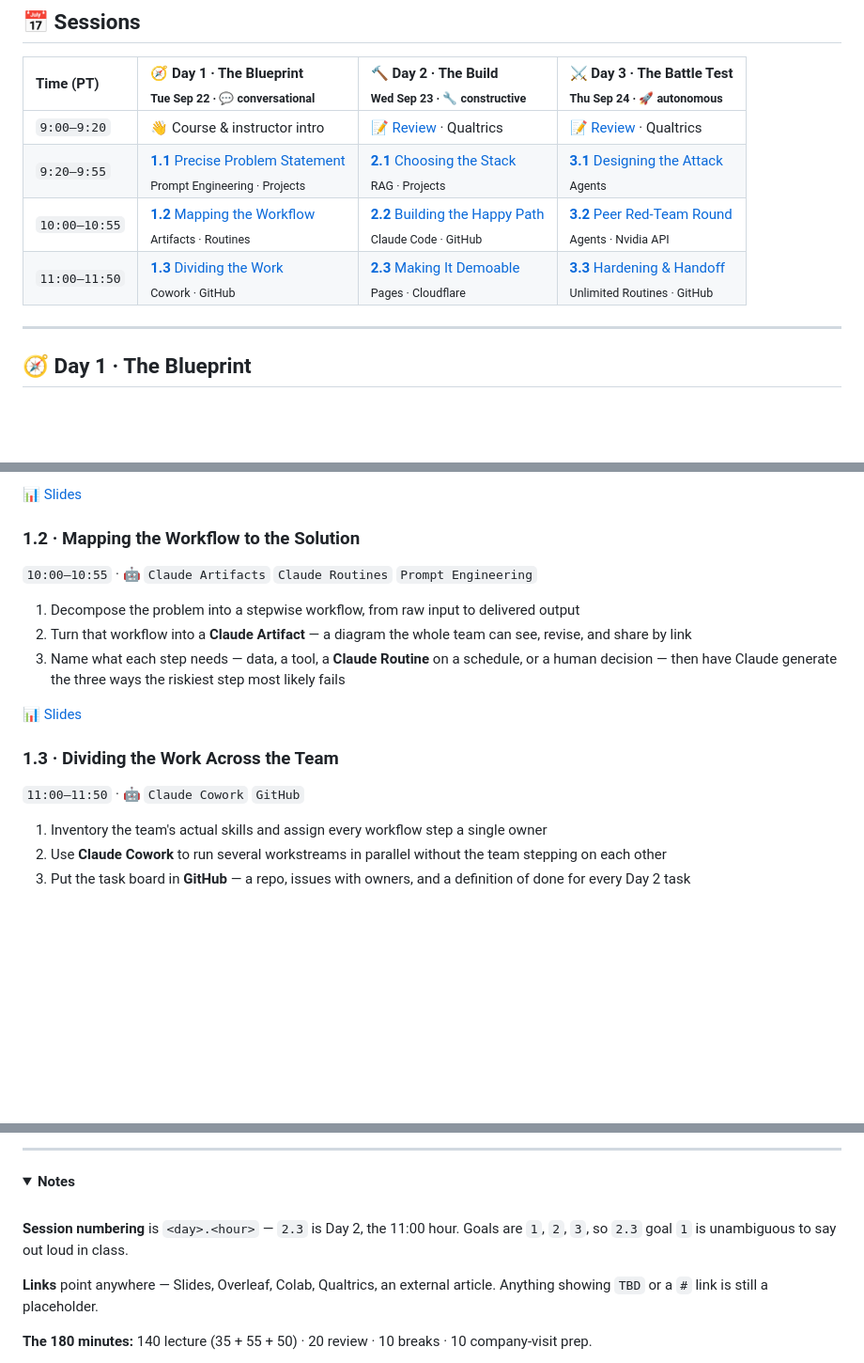
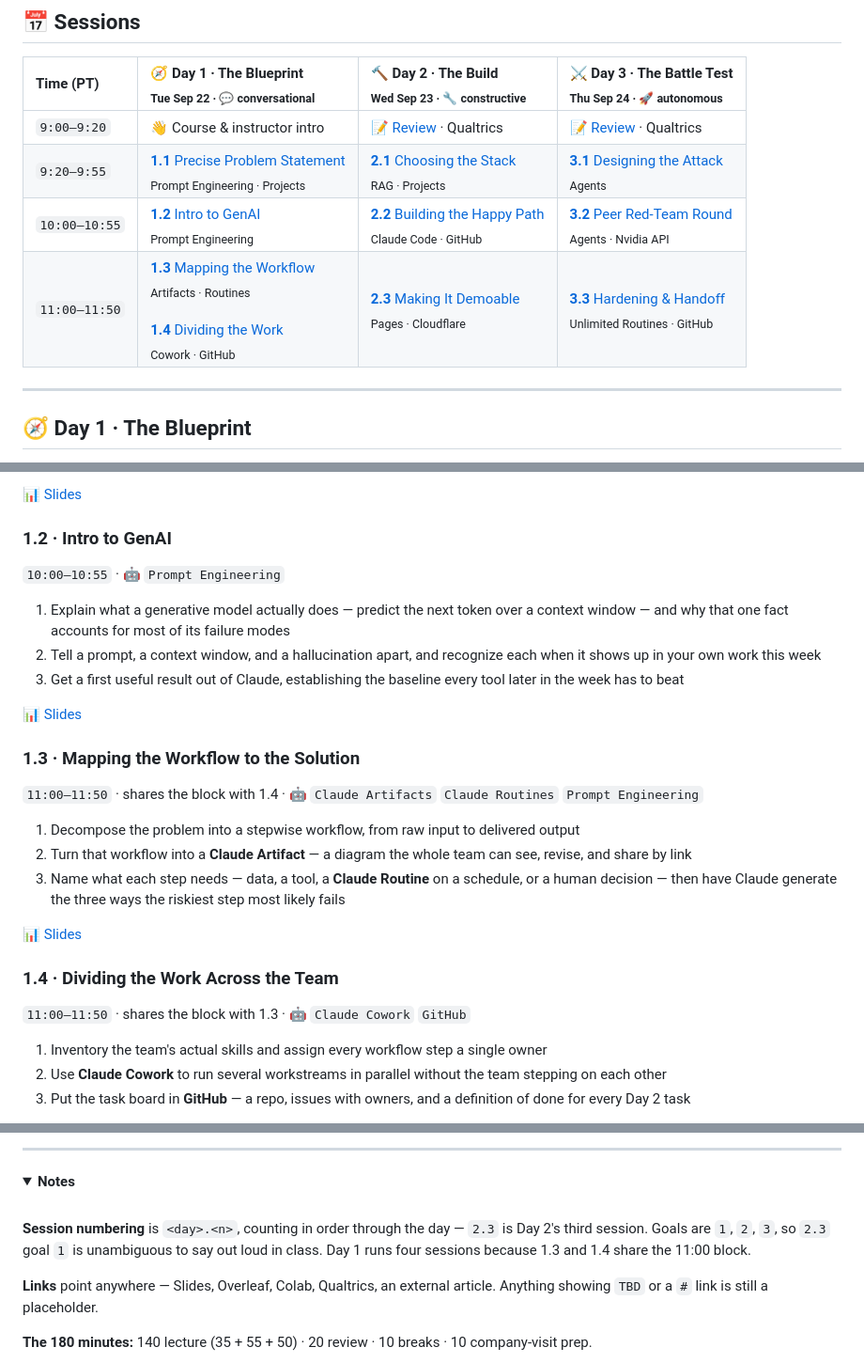
Before and after one commit to UChiCareersinAI/ImmersionWeekSF, a Markdown page: README.md, 3 parts joined by grey strips. Shown at 94% size. Drawn GitHub-style; folded sections open; blank space fills up the shorter version.

Commit message:
Add 1.2 Intro to GenAI; move mapping and task-division into the 11:00 block
Day 1 now runs four sessions. The 10:00 hour becomes a new 1.2, Intro to
GenAI, carrying the first real slide deck in the repo. What were 1.2 and 1.3
shift into the 11:00 block as 1.3 and 1.4, sharing those 50 minutes.

Session numbering changes meaning as a result: <day>.<n> counts sessions in
order through the day rather than mapping to the hour, since Day 1 has four
sessions across three hours. The Notes block says so.

Anchors renumber to s11-s14 for Day 1; Days 2 and 3 are untouched. The
Sessions table's 11:00 cell stacks 1.3 above 1.4.

Co-Authored-By: Claude Opus 5 <noreply@anthropic.com>
Claude-Session: https://claude.ai/code/session_01WZEyQ6JJodzcMrv5wTVHFC

```diff
--- a/README.md
+++ b/README.md
@@ -16,8 +16,8 @@
 |:--|:--|:--|:--|
 | `9:00–9:20` | 👋 Course & instructor intro | 📝 [Review](#) · Qualtrics | 📝 [Review](#) · Qualtrics |
 | `9:20–9:55` | [**1.1** Precise Problem Statement](#s11)<br><sub>Prompt Engineering · Projects</sub> | [**2.1** Choosing the Stack](#s21)<br><sub>RAG · Projects</sub> | [**3.1** Designing the Attack](#s31)<br><sub>Agents</sub> |
-| `10:00–10:55` | [**1.2** Mapping the Workflow](#s12)<br><sub>Artifacts · Routines</sub> | [**2.2** Building the Happy Path](#s22)<br><sub>Claude Code · GitHub</sub> | [**3.2** Peer Red-Team Round](#s32)<br><sub>Agents · Nvidia API</sub> |
-| `11:00–11:50` | [**1.3** Dividing the Work](#s13)<br><sub>Cowork · GitHub</sub> | [**2.3** Making It Demoable](#s23)<br><sub>Pages · Cloudflare</sub> | [**3.3** Hardening & Handoff](#s33)<br><sub>Unlimited Routines · GitHub</sub> |
+| `10:00–10:55` | [**1.2** Intro to GenAI](#s12)<br><sub>Prompt Engineering</sub> | [**2.2** Building the Happy Path](#s22)<br><sub>Claude Code · GitHub</sub> | [**3.2** Peer Red-Team Round](#s32)<br><sub>Agents · Nvidia API</sub> |
+| `11:00–11:50` | [**1.3** Mapping the Workflow](#s13)<br><sub>Artifacts · Routines</sub><br><br>[**1.4** Dividing the Work](#s14)<br><sub>Cowork · GitHub</sub> | [**2.3** Making It Demoable](#s23)<br><sub>Pages · Cloudflare</sub> | [**3.3** Hardening & Handoff](#s33)<br><sub>Unlimited Routines · GitHub</sub> |
 
 ---
 
@@ -38,8 +38,19 @@
 
 <a id="s12"></a>
 
-### 1.2 · Mapping the Workflow to the Solution
-`10:00–10:55` · 🤖 `Claude Artifacts` `Claude Routines` `Prompt Engineering`
+### 1.2 · Intro to GenAI
+`10:00–10:55` · 🤖 `Prompt Engineering`
+
+1. Explain what a generative model actually does — predict the next token over a context window — and why that one fact accounts for most of its failure modes
+2. Tell a prompt, a context window, and a hallucination apart, and recognize each when it shows up in your own work this week
+3. Get a first useful result out of Claude, establishing the baseline every tool later in the week has to beat
+
+📊 [Slides](https://docs.google.com/presentation/d/19wvUcRZMfEE5SmdM-PeijmNdScwPlJ28qK2S6z9te_o/edit)
+
+<a id="s13"></a>
+
+### 1.3 · Mapping the Workflow to the Solution
+`11:00–11:50` · shares the block with 1.4 · 🤖 `Claude Artifacts` `Claude Routines` `Prompt Engineering`
 
 1. Decompose the problem into a stepwise workflow, from raw input to delivered output
 2. Turn that workflow into a **Claude Artifact** — a diagram the whole team can see, revise, and share by link
@@ -51,6 +62,6 @@
 
-### 1.3 · Dividing the Work Across the Team
-`11:00–11:50` · 🤖 `Claude Cowork` `GitHub`
+### 1.4 · Dividing the Work Across the Team
+`11:00–11:50` · shares the block with 1.3 · 🤖 `Claude Cowork` `GitHub`
 
 1. Inventory the team's actual skills and assign every workflow step a single owner
 2. Use **Claude Cowork** to run several workstreams in parallel without the team stepping on each other
@@ -143,8 +154,10 @@
 
 <br>
 
-**Session numbering** is `<day>.<hour>` — `2.3` is Day 2, the 11:00 hour. Goals
-are `1`, `2`, `3`, so `2.3` goal `1` is unambiguous to say out loud in class.
+**Session numbering** is `<day>.<n>`, counting in order through the day — `2.3`
+is Day 2's third session. Goals are `1`, `2`, `3`, so `2.3` goal `1` is
+unambiguous to say out loud in class. Day 1 runs four sessions because 1.3 and
+1.4 share the 11:00 block.
 
 **Links** point anywhere — Slides, Overleaf, Colab, Qualtrics, an external
 article. Anything showing `TBD` or a `#` link is still a placeholder.
```
Also changed, not shown: other parts of README.md (+1 -1 lines).
